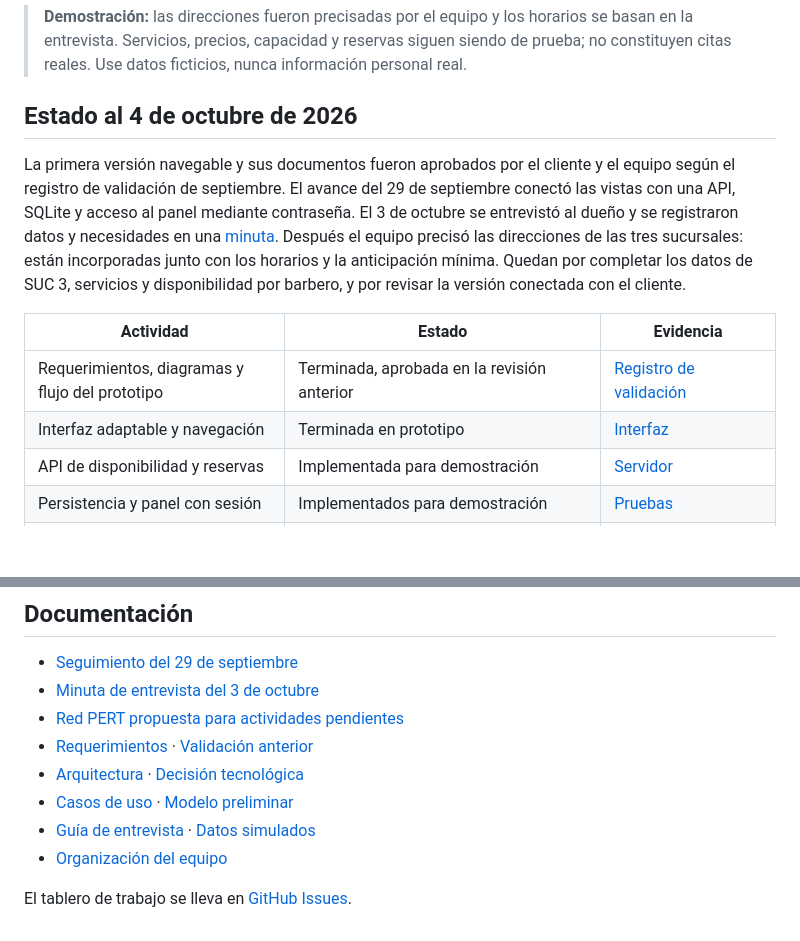
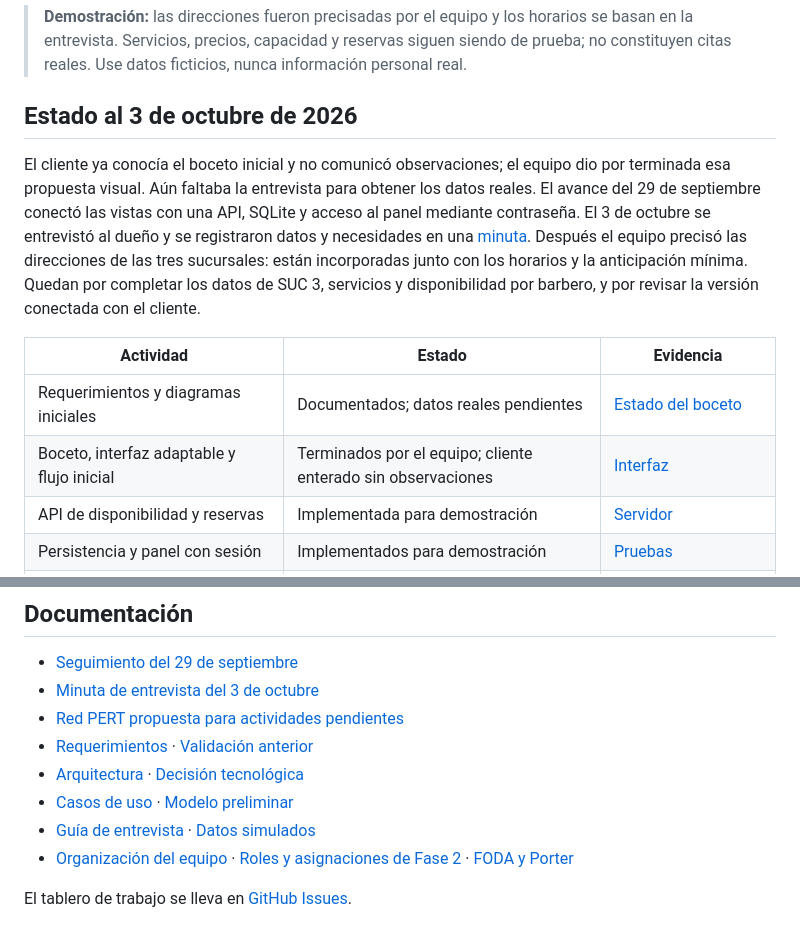
Before and after one commit to carlosguerrerom0/Barber_920, a Markdown page: README.md, 2 parts joined by grey strips. GitHub-like rendering; blank space fills up the shorter version.

Commit message:
docs: alinear fase 2 con boceto entrevista roles y PERT

```diff
--- a/README.md
+++ b/README.md
@@ -4,14 +4,14 @@ Proyecto académico de la Universidad Autónoma de Ciudad Juárez para consultar
 
 > **Demostración:** las direcciones fueron precisadas por el equipo y los horarios se basan en la entrevista. Servicios, precios, capacidad y reservas siguen siendo de prueba; no constituyen citas reales. Use datos ficticios, nunca información personal real.
 
-## Estado al 4 de octubre de 2026
+## Estado al 3 de octubre de 2026
 
-La primera versión navegable y sus documentos fueron aprobados por el cliente y el equipo según el registro de validación de septiembre. El avance del 29 de septiembre conectó las vistas con una API, SQLite y acceso al panel mediante contraseña. El 3 de octubre se entrevistó al dueño y se registraron datos y necesidades en una [minuta](docs/minuta-entrevista-cliente-2026-10-03.md). Después el equipo precisó las direcciones de las tres sucursales: están incorporadas junto con los horarios y la anticipación mínima. Quedan por completar los datos de SUC 3, servicios y disponibilidad por barbero, y por revisar la versión conectada con el cliente.
+El cliente ya conocía el boceto inicial y no comunicó observaciones; el equipo dio por terminada esa propuesta visual. Aún faltaba la entrevista para obtener los datos reales. El avance del 29 de septiembre conectó las vistas con una API, SQLite y acceso al panel mediante contraseña. El 3 de octubre se entrevistó al dueño y se registraron datos y necesidades en una [minuta](docs/minuta-entrevista-cliente-2026-10-03.md). Después el equipo precisó las direcciones de las tres sucursales: están incorporadas junto con los horarios y la anticipación mínima. Quedan por completar los datos de SUC 3, servicios y disponibilidad por barbero, y por revisar la versión conectada con el cliente.
 
 | Actividad | Estado | Evidencia |
 |---|---|---|
-| Requerimientos, diagramas y flujo del prototipo | Terminada, aprobada en la revisión anterior | [Registro de validación](docs/validacion-cliente-equipo.md) |
-| Interfaz adaptable y navegación | Terminada en prototipo | [Interfaz](web/index.html) |
+| Requerimientos y diagramas iniciales | Documentados; datos reales pendientes | [Estado del boceto](docs/validacion-cliente-equipo.md) |
+| Boceto, interfaz adaptable y flujo inicial | Terminados por el equipo; cliente enterado sin observaciones | [Interfaz](web/index.html) |
 | API de disponibilidad y reservas | Implementada para demostración | [Servidor](server/index.js) |
 | Persistencia y panel con sesión | Implementados para demostración | [Pruebas](test/server.test.js) |
 | Entrevista de operación | Realizada y documentada; respuestas incompletas identificadas | [Minuta y evidencia](docs/minuta-entrevista-cliente-2026-10-03.md) |
@@ -49,6 +49,6 @@ El prototipo se sirve desde Node; abrir `web/index.html` directamente ya no perm
 - [Arquitectura](docs/arquitectura-preliminar.md) · [Decisión tecnológica](docs/decision-tecnologica.md)
 - [Casos de uso](docs/diagramas/casos-de-uso.md) · [Modelo preliminar](docs/diagramas/modelo-entidad-relacion.md)
 - [Guía de entrevista](docs/entrevista-cliente.md) · [Datos simulados](docs/datos-simulados.md)
-- [Organización del equipo](CONTRIBUTING.md)
+- [Organización del equipo](CONTRIBUTING.md) · [Roles y asignaciones de Fase 2](docs/roles-fase2.md) · [FODA y Porter](docs/analisis-fase2.md)
 
 El tablero de trabajo se lleva en [GitHub Issues](https://github.com/carlosguerrerom0/Barber_920/issues).
```
